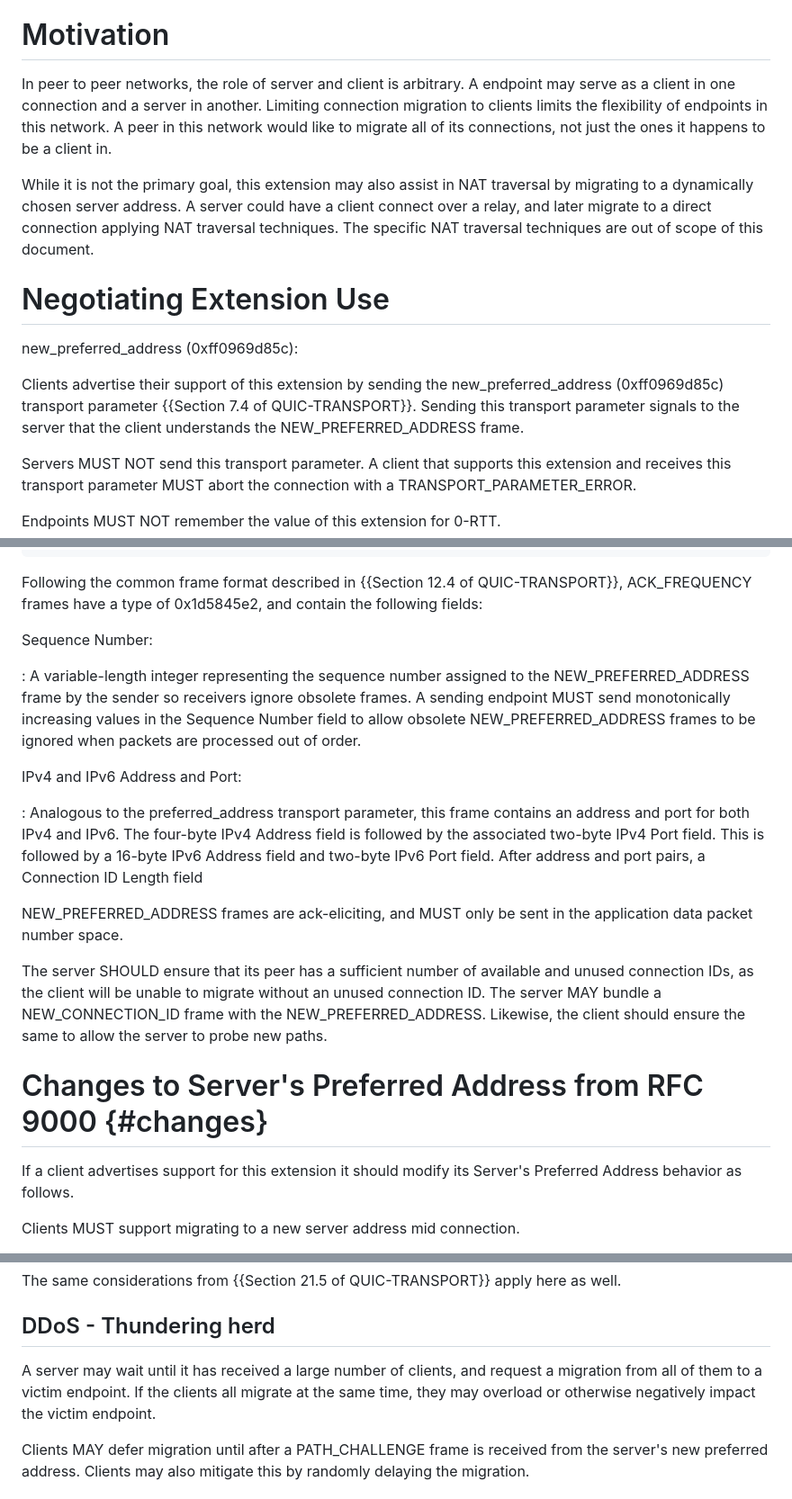
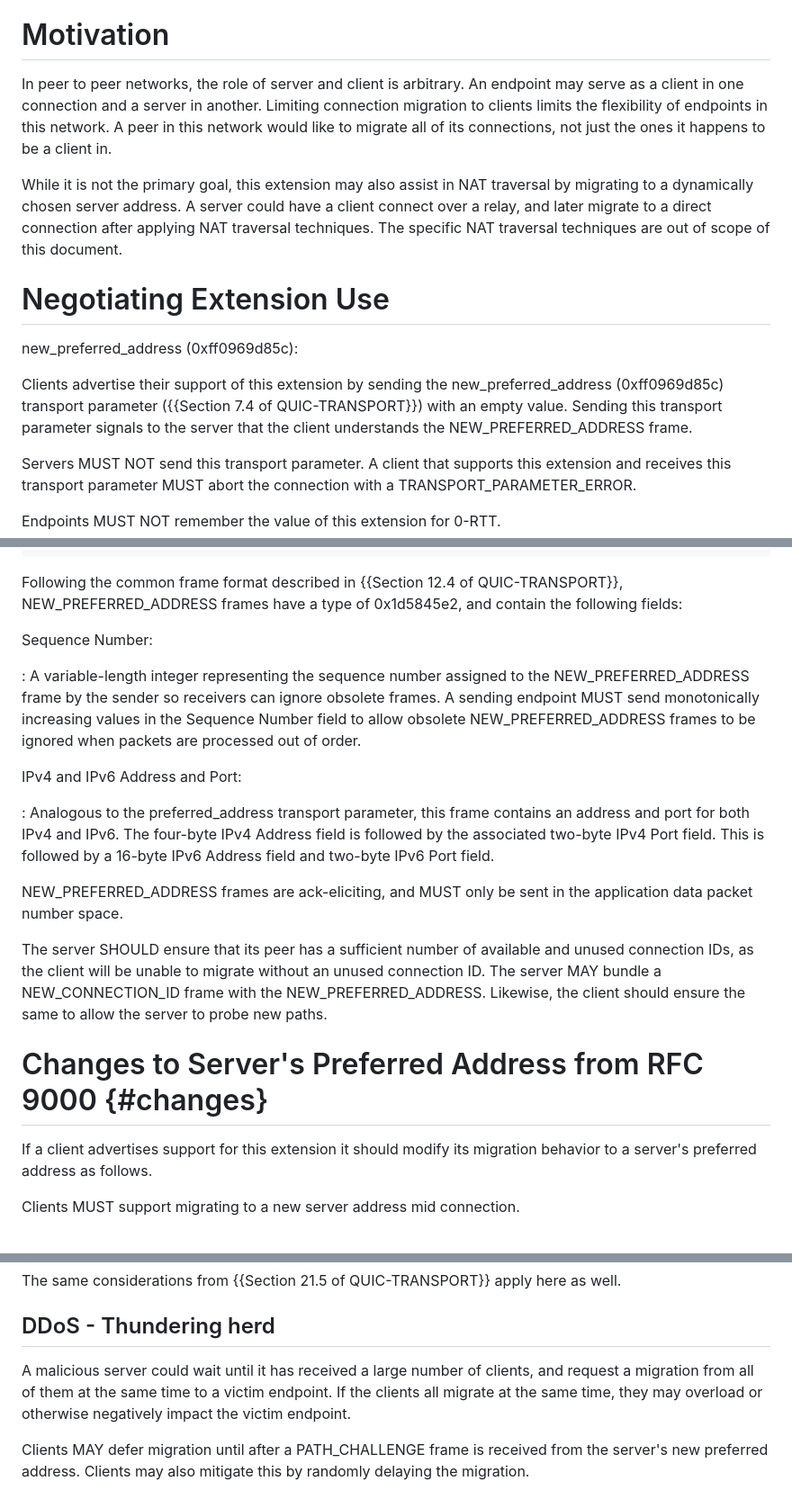
Before and after one commit to MarcoPolo/new-preferred-address, a Markdown page: draft-munizaga-quic-new-preferred-address.md, 3 parts joined by grey strips. Shown at 90% size. Drawn GitHub-style.

Commit message:
copy edits

```diff
--- a/draft-munizaga-quic-new-preferred-address.md
+++ b/draft-munizaga-quic-new-preferred-address.md
@@ -94,26 +94,26 @@ new preferred address.
 
 # Motivation
 
-In peer to peer networks, the role of server and client is arbitrary. A endpoint
-may serve as a client in one connection and a server in another. Limiting
-connection migration to clients limits the flexibility of endpoints in this
-network. A peer in this network would like to migrate all of its connections,
-not just the ones it happens to be a client in.
+In peer to peer networks, the role of server and client is arbitrary. An
+endpoint may serve as a client in one connection and a server in another.
+Limiting connection migration to clients limits the flexibility of endpoints in
+this network. A peer in this network would like to migrate all of its
+connections, not just the ones it happens to be a client in.
 
 While it is not the primary goal, this extension may also assist in NAT
 traversal by migrating to a dynamically chosen server address. A server could
 have a client connect over a relay, and later migrate to a direct connection
-applying NAT traversal techniques. The specific NAT traversal techniques are out
-of scope of this document.
+after applying NAT traversal techniques. The specific NAT traversal techniques
+are out of scope of this document.
 
 # Negotiating Extension Use
 
 new_preferred_address (0xff0969d85c):
 
 Clients advertise their support of this extension by sending the
-new_preferred_address (0xff0969d85c) transport parameter {{Section 7.4 of
-QUIC-TRANSPORT}}. Sending this transport parameter signals to the server that
-the client understands the NEW_PREFERRED_ADDRESS frame.
+new_preferred_address (0xff0969d85c) transport parameter ({{Section 7.4 of
+QUIC-TRANSPORT}}) with an empty value. Sending this transport parameter signals
+to the server that the client understands the NEW_PREFERRED_ADDRESS frame.
 
 Servers MUST NOT send this transport parameter. A client that supports this
 extension and receives this transport parameter MUST abort the connection with a
@@ -143,24 +143,23 @@ NEW_PREFERRED_ADDRESS Frame {
 ~~~
 
 Following the common frame format described in {{Section 12.4 of
-QUIC-TRANSPORT}}, ACK_FREQUENCY frames have a type of 0x1d5845e2, and contain
-the following fields:
+QUIC-TRANSPORT}}, NEW_PREFERRED_ADDRESS frames have a type of 0x1d5845e2, and
+contain the following fields:
 
 Sequence Number:
 
 : A variable-length integer representing the sequence number assigned to the
-  NEW_PREFERRED_ADDRESS frame by the sender so receivers ignore obsolete frames. A
-  sending endpoint MUST send monotonically increasing values in the Sequence
-  Number field to allow obsolete NEW_PREFERRED_ADDRESS frames to be ignored when
-  packets are processed out of order.
+  NEW_PREFERRED_ADDRESS frame by the sender so receivers can ignore obsolete
+  frames. A sending endpoint MUST send monotonically increasing values in the
+  Sequence Number field to allow obsolete NEW_PREFERRED_ADDRESS frames to be
+  ignored when packets are processed out of order.
 
 IPv4 and IPv6 Address and Port:
 
 : Analogous to the preferred_address transport parameter, this frame contains an
   address and port for both IPv4 and IPv6. The four-byte IPv4 Address field is
   followed by the associated two-byte IPv4 Port field. This is followed by a
-  16-byte IPv6 Address field and two-byte IPv6 Port field. After address and
-  port pairs, a Connection ID Length field
+  16-byte IPv6 Address field and two-byte IPv6 Port field.
 
 NEW_PREFERRED_ADDRESS frames are ack-eliciting, and MUST only be sent in the
 application data packet number space.
@@ -174,7 +173,7 @@ server to probe new paths.
 # Changes to Server's Preferred Address from RFC 9000 {#changes}
 
 If a client advertises support for this extension it should modify its
-Server's Preferred Address behavior as follows.
+migration behavior to a server's preferred address as follows.
 
 Clients MUST support migrating to a new server address mid connection.
 
@@ -191,10 +190,10 @@ well.
 
 ## DDoS - Thundering herd
 
-A server may wait until it has received a large number of clients, and request a
-migration from all of them to a victim endpoint. If the clients all migrate at
-the same time, they may overload or otherwise negatively impact the victim
-endpoint.
+A malicious server could wait until it has received a large number of clients,
+and request a migration from all of them at the same time to a victim endpoint.
+If the clients all migrate at the same time, they may overload or otherwise
+negatively impact the victim endpoint.
 
 Clients MAY defer migration until after a PATH_CHALLENGE frame is received from
 the server's new preferred address. Clients may also mitigate this by randomly
```
